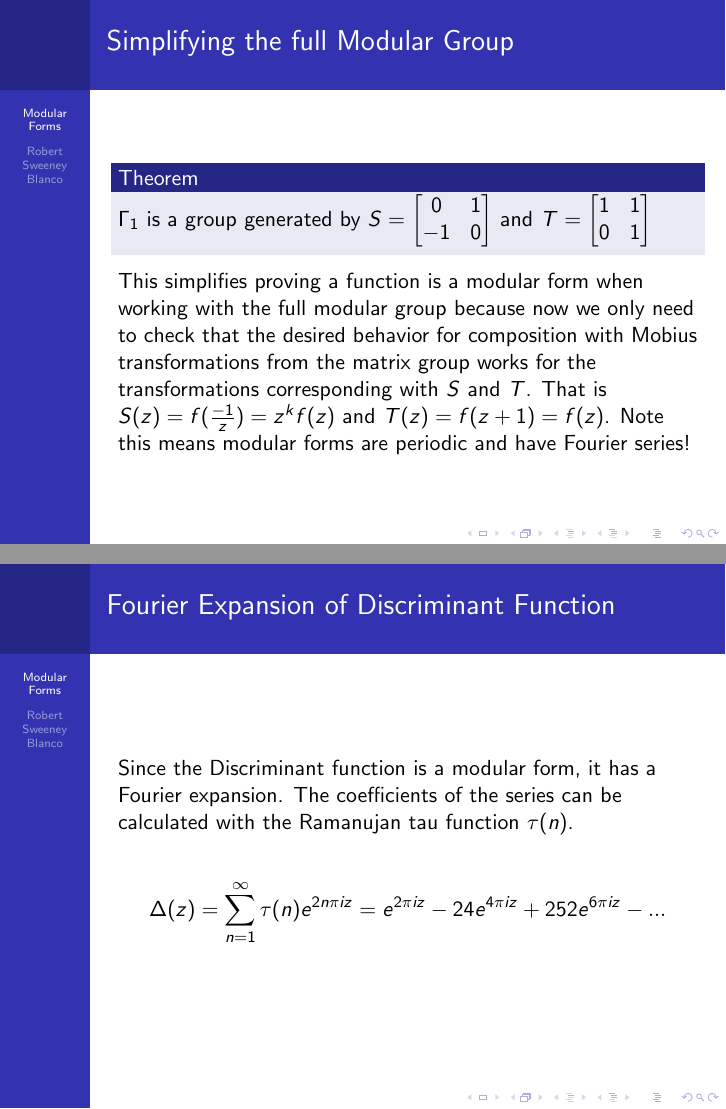
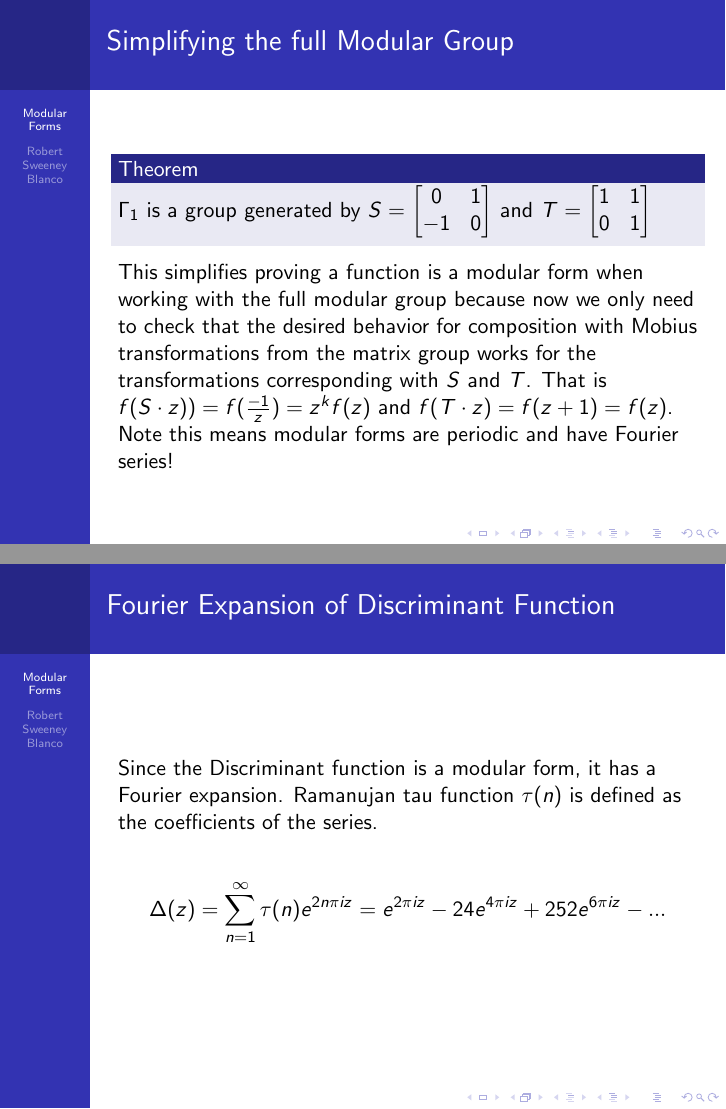
Before and after one commit to robertsweeneyblanco/Mathematics, LaTeX slides (Modular Forms/Modular Forms.tex): pages 3 and 13 of 14, joined at a grey line. The pictures show the PDF file Modular Forms/Modular Forms.pdf that the author committed with the source.

Commit message:
Modular Forms Presentation

```diff
--- a/Modular Forms/Modular Forms.tex
+++ b/Modular Forms/Modular Forms.tex
@@ -49,7 +49,7 @@ and $T = \begin{bmatrix}
 0 & 1 \\
 \end{bmatrix}$
 \end{block}
-This simplifies proving a function is a modular form when working with the full modular group because now we only need to check that the desired behavior for composition with Mobius transformations from the matrix group works for the transformations corresponding with $S$ and $T$. That is $S(z)=f(\frac{-1}{z}) = z^kf(z)$ and $T(z)=f(z+1)=f(z)$. Note this means modular forms are periodic and have Fourier series!
+This simplifies proving a function is a modular form when working with the full modular group because now we only need to check that the desired behavior for composition with Mobius transformations from the matrix group works for the transformations corresponding with $S$ and $T$. That is $f(S \cdot z))=f(\frac{-1}{z}) = z^kf(z)$ and $f(T \cdot z)=f(z+1)=f(z)$. Note this means modular forms are periodic and have Fourier series!
 \end{frame}
 
 %Dimension Formula%
@@ -85,7 +85,7 @@ This series converges absolutely for $k>2$.
 \begin{align*}
 & G_k(z+ 1) = \sum_{\substack{(m,n) \in \mathbb{Z}^2 \\ (m,n) \neq (0,0)}}  \frac{1}{(m (z+1) + n)^k} \\
 & = \sum_{\substack{(m,n) \in \mathbb{Z}^2 \\ (m,n) \neq (0,0)}}  \frac{1}{(m z+ m +  n)^k} \\
-& \text{Define } \mu=m+n \ (\text{Note } (m,n) \neq (0,0) \Rightarrow (m, \mu) \neq (0,0)) \\
+& \text{Define } \mu=m+n \ (\text{Note } (m,n) \neq (0,0) \iff (m, \mu) \neq (0,0)) \\
 & =  \sum_{\substack{(m,\mu) \in \mathbb{Z}^2 \\ (m,\mu) \neq (0,0)}}  \frac{1}{(m z+ \mu)^k} = G_k(z)
 \end{align*}
 
@@ -99,7 +99,7 @@ This series converges absolutely for $k>2$.
 \begin{align*}
 &G_k \left( \frac{-1}{z} \right) = \sum_{\substack{(m,n) \in \mathbb{Z}^2 \\ (m,n) \neq (0,0)}}  \frac{1}{(m (\frac{-1}{z}) + n)^k} \\
 &= \sum_{\substack{(m,n) \in \mathbb{Z}^2 \\ (m,n) \neq (0,0)}}  \frac{z^k}{(-m + n z)^k} = z^k \sum_{\substack{(m,n) \in \mathbb{Z}^2 \\ (m,n) \neq (0,0)}}  \frac{1}{(-m + n z)^k} \\
-& \text{Define} (\mu, \eta) = (n, -m) (\text{Note} (m,n) \neq (0,0) \Rightarrow (\mu, \eta) \neq (0,0)) \\
+& \text{Define} (\mu, \eta) = (n, -m) (\text{Note} (m,n) \neq (0,0) \iff (\mu, \eta) \neq (0,0)) \\
 & = z^k \sum_{\substack{(\mu, \eta) \in \mathbb{Z}^2 \\ (\mu, \eta) \neq (0,0)}}  \frac{1}{(\mu z + \eta)^k} = z^k G_k(z)
 \end{align*}
 
@@ -161,7 +161,7 @@ $$\Delta(z) = e^{2 \pi i z} \prod_{n=1}^{\infty} (1-e^{2 \pi i n z})^{24}$$
 %Fourier Series of Discriminant function%
 \begin{frame}
 \frametitle{Fourier Expansion of Discriminant Function}
-Since the Discriminant function is a modular form, it has a Fourier expansion. The coefficients of the series can be calculated with the Ramanujan tau function $\tau(n)$. \\
+Since the Discriminant function is a modular form, it has a Fourier expansion. Ramanujan tau function $\tau(n)$ is defined as the coefficients of the series. \\
 $$\Delta(z) = \sum_{n = 1}^{\infty} \tau(n) e^{2n\pi i z} = e^{2 \pi i z} - 24 e^{4\pi i z} + 252 e^{6 \pi i z} -...$$
 \end{frame}
 
```
Also changed, not shown: Modular Forms/Modular Forms.pdf, Modular Forms/Modular Forms.tex (4 more changed lines), 2 other files.
